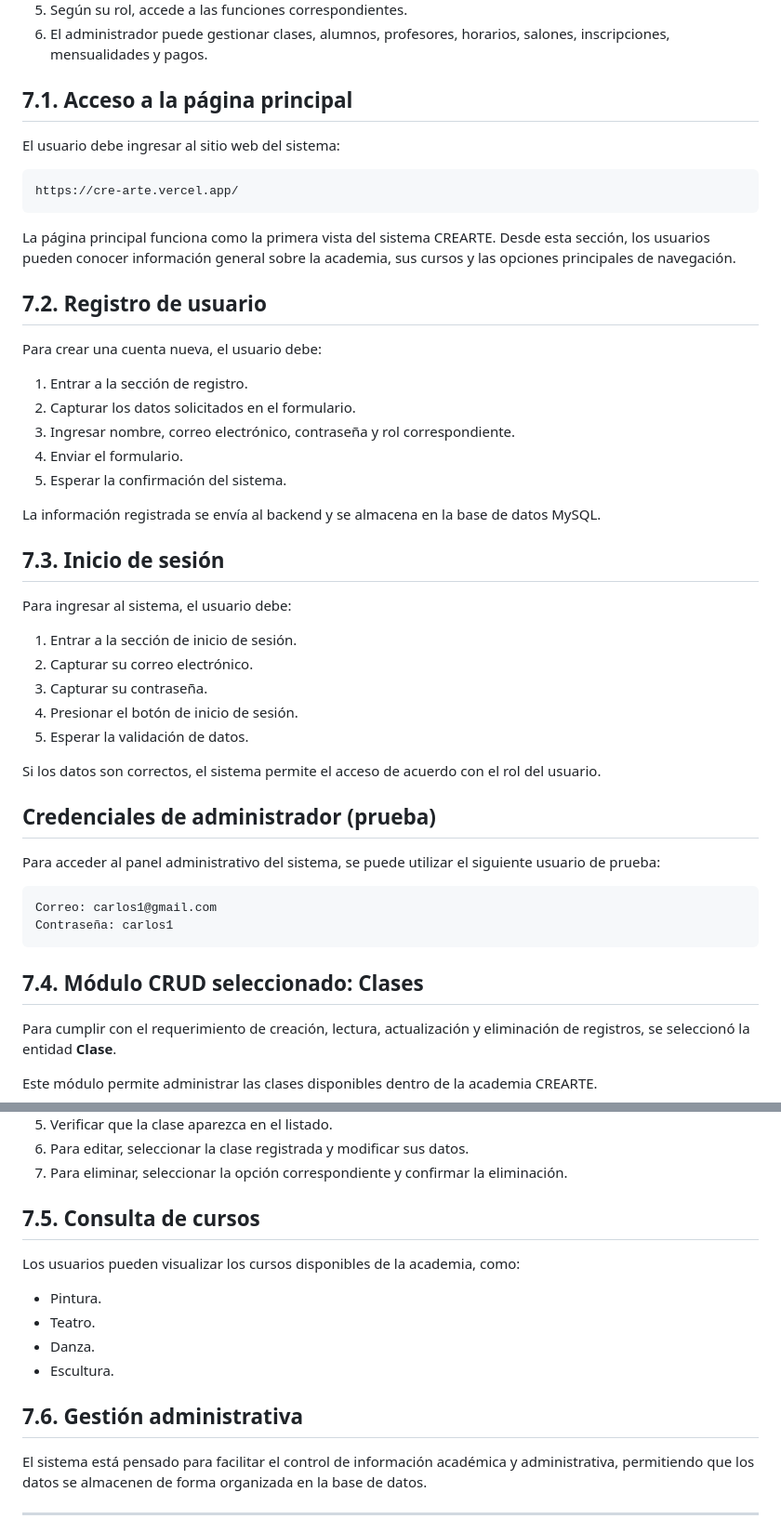
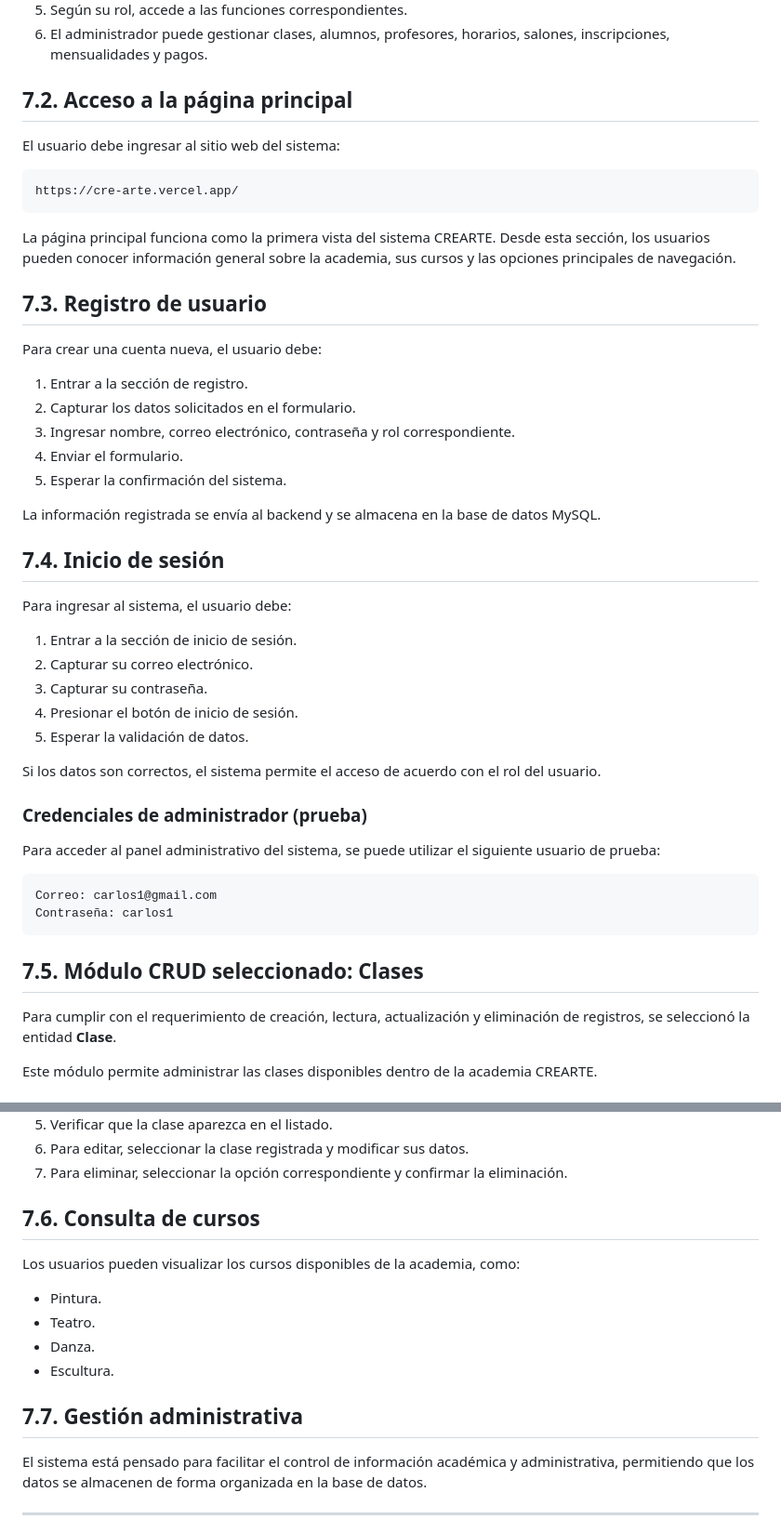
Before and after one commit to mariaosuna-fic/CreARTE, a Markdown page: README.md, 2 parts joined by grey strips. Shown at 93% size. GitHub-like rendering.

````diff
--- a/README.md
+++ b/README.md
@@ -354,7 +394,7 @@ Esta sección describe la forma en que el usuario puede ingresar y utilizar las
 5. Según su rol, accede a las funciones correspondientes.
 6. El administrador puede gestionar clases, alumnos, profesores, horarios, salones, inscripciones, mensualidades y pagos.
 
-## 7.1. Acceso a la página principal
+## 7.2. Acceso a la página principal
 
 El usuario debe ingresar al sitio web del sistema:
 
@@ -365,7 +405,7 @@ https://cre-arte.vercel.app/
 La página principal funciona como la primera vista del sistema CREARTE. Desde esta sección, los usuarios pueden conocer información general sobre la academia, sus cursos y las opciones principales de navegación.
 
 
-## 7.2. Registro de usuario
+## 7.3. Registro de usuario
 
 Para crear una cuenta nueva, el usuario debe:
 
@@ -377,7 +417,7 @@ Para crear una cuenta nueva, el usuario debe:
 
 La información registrada se envía al backend y se almacena en la base de datos MySQL.
 
-## 7.3. Inicio de sesión
+## 7.4. Inicio de sesión
 
 Para ingresar al sistema, el usuario debe:
 
@@ -389,7 +429,7 @@ Para ingresar al sistema, el usuario debe:
 
 Si los datos son correctos, el sistema permite el acceso de acuerdo con el rol del usuario.
 
-## Credenciales de administrador (prueba)
+### Credenciales de administrador (prueba)
 
 Para acceder al panel administrativo del sistema, se puede utilizar el siguiente usuario de prueba:
 
@@ -398,7 +438,7 @@ Correo: carlos1@gmail.com
 Contraseña: carlos1
 ```
 
-## 7.4. Módulo CRUD seleccionado: Clases
+## 7.5. Módulo CRUD seleccionado: Clases
 
 Para cumplir con el requerimiento de creación, lectura, actualización y eliminación de registros, se seleccionó la entidad **Clase**.
 
@@ -431,7 +471,7 @@ Este módulo permite administrar las clases disponibles dentro de la academia CR
 6. Para editar, seleccionar la clase registrada y modificar sus datos.
 7. Para eliminar, seleccionar la opción correspondiente y confirmar la eliminación.
 
-## 7.5. Consulta de cursos
+## 7.6. Consulta de cursos
 
 Los usuarios pueden visualizar los cursos disponibles de la academia, como:
 
@@ -440,7 +480,7 @@ Los usuarios pueden visualizar los cursos disponibles de la academia, como:
 - Danza.
 - Escultura.
 
-## 7.6. Gestión administrativa
+## 7.7. Gestión administrativa
 
 El sistema está pensado para facilitar el control de información académica y administrativa, permitiendo que los datos se almacenen de forma organizada en la base de datos.
 
````
Also changed, not shown: other parts of README.md (+44 -4 lines).
